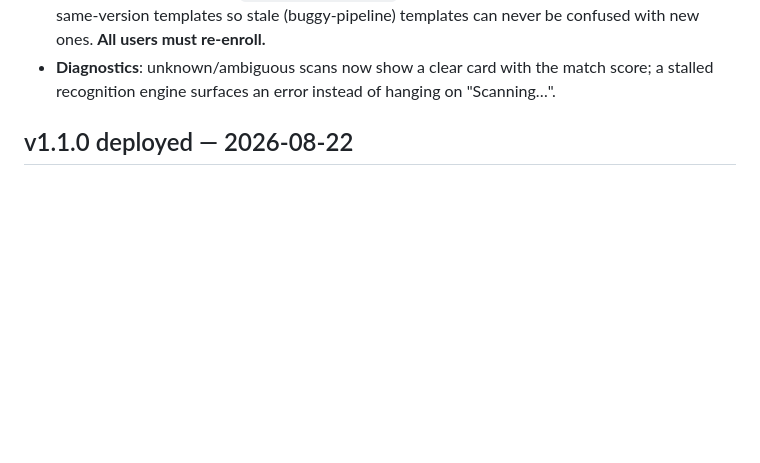
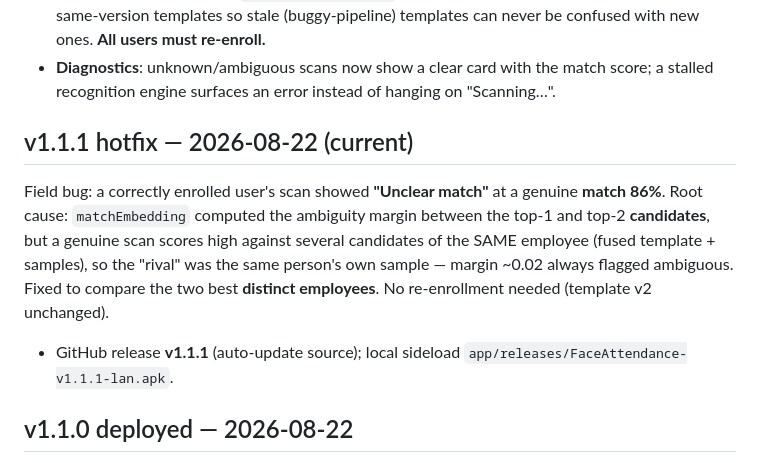
Before and after one commit to salmaanakhtar/FaceAttendance, a Markdown page: docs/status.md, the part around the change. GitHub-like rendering; blank space fills up the shorter version.

Commit message:
docs: record v1.1.1 ambiguity-margin hotfix release

```diff
--- a/docs/status.md
+++ b/docs/status.md
@@ -21,6 +21,19 @@ Root causes fixed:
 - **Diagnostics**: unknown/ambiguous scans now show a clear card with the
   match score; a stalled recognition engine surfaces an error instead of
   hanging on "Scanning…".
+
+## v1.1.1 hotfix — 2026-08-22 (current)
+
+Field bug: a correctly enrolled user's scan showed **"Unclear match"** at a
+genuine **match 86%**. Root cause: `matchEmbedding` computed the ambiguity
+margin between the top-1 and top-2 **candidates**, but a genuine scan scores
+high against several candidates of the SAME employee (fused template +
+samples), so the "rival" was the same person's own sample — margin ~0.02
+always flagged ambiguous. Fixed to compare the two best **distinct
+employees**. No re-enrollment needed (template v2 unchanged).
+
+- GitHub release **v1.1.1** (auto-update source); local sideload
+  `app/releases/FaceAttendance-v1.1.1-lan.apk`.
 
 ## v1.1.0 deployed — 2026-08-22
 
```
